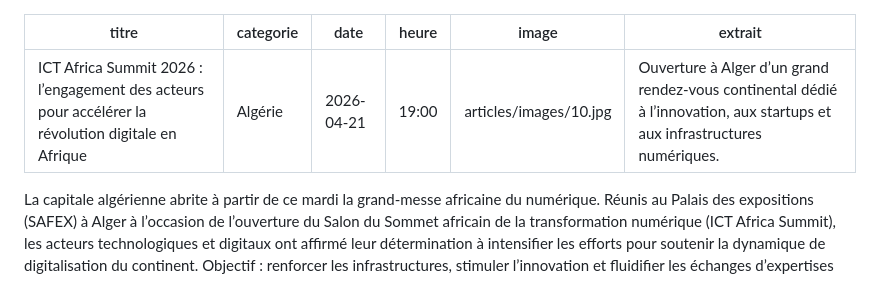
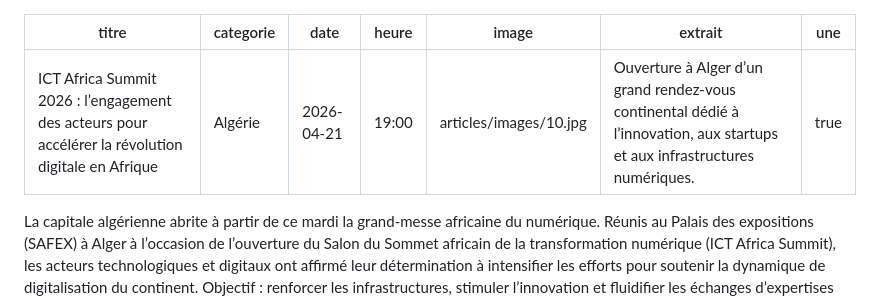
Before and after one commit to bastaps/basta-infostech-news, a Markdown page: articles/10.md, the part around the change. Drawn GitHub-style.

Commit message:
Add 'une' field to article metadata
Added a new field 'une' to the article metadata.

```diff
--- a/articles/10.md
+++ b/articles/10.md
@@ -5,6 +5,7 @@ date: 2026-04-21
 heure: 19:00
 image: articles/images/10.jpg
 extrait: Ouverture à Alger d’un grand rendez-vous continental dédié à l’innovation, aux startups et aux infrastructures numériques.
+une: true
 ---
 La capitale algérienne abrite à partir de ce mardi la grand-messe africaine du numérique. Réunis au Palais des expositions (SAFEX) à Alger à l’occasion de l’ouverture du Salon du Sommet africain de la transformation numérique (ICT Africa Summit), les acteurs technologiques et digitaux ont affirmé leur détermination à intensifier les efforts pour soutenir la dynamique de digitalisation du continent.
 Objectif : renforcer les infrastructures, stimuler l’innovation et fluidifier les échanges d’expertises entre les écosystèmes nationaux et régionaux.
```
